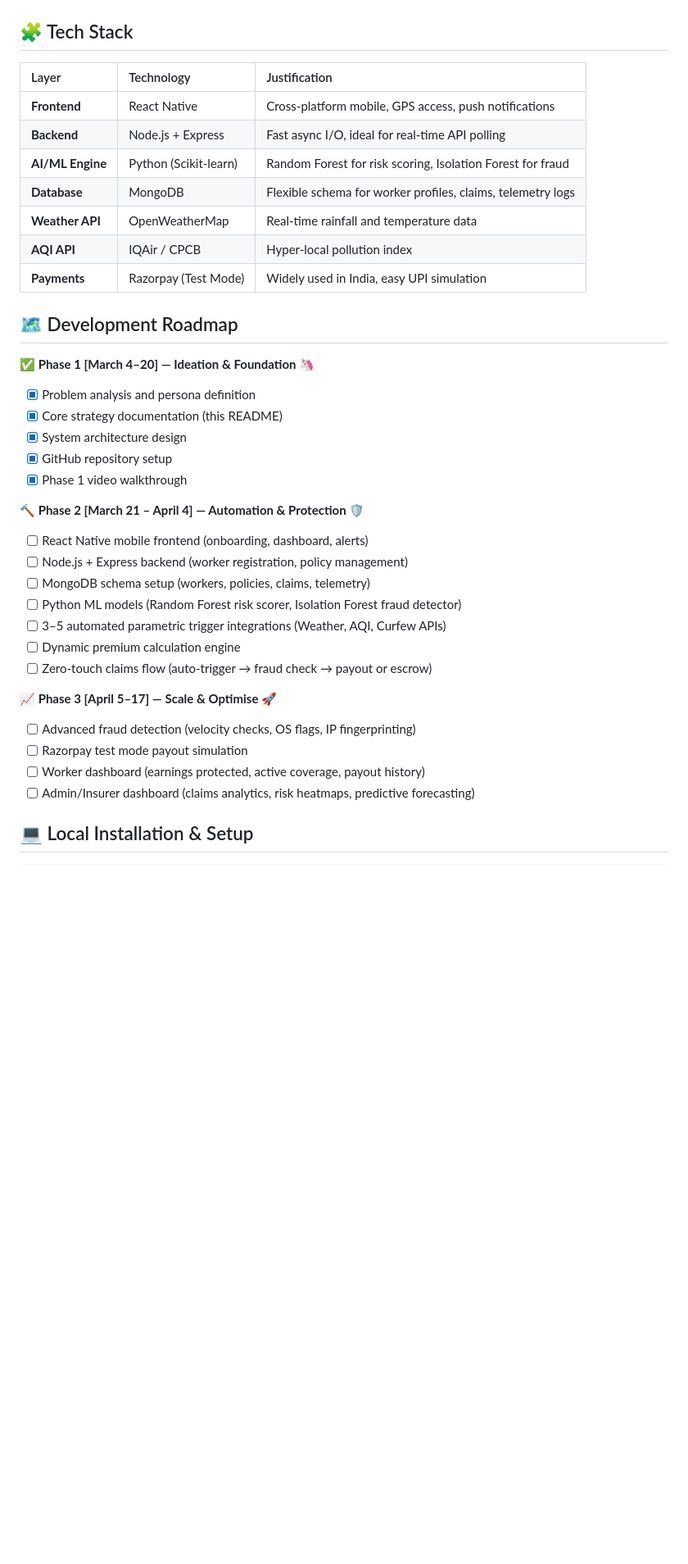
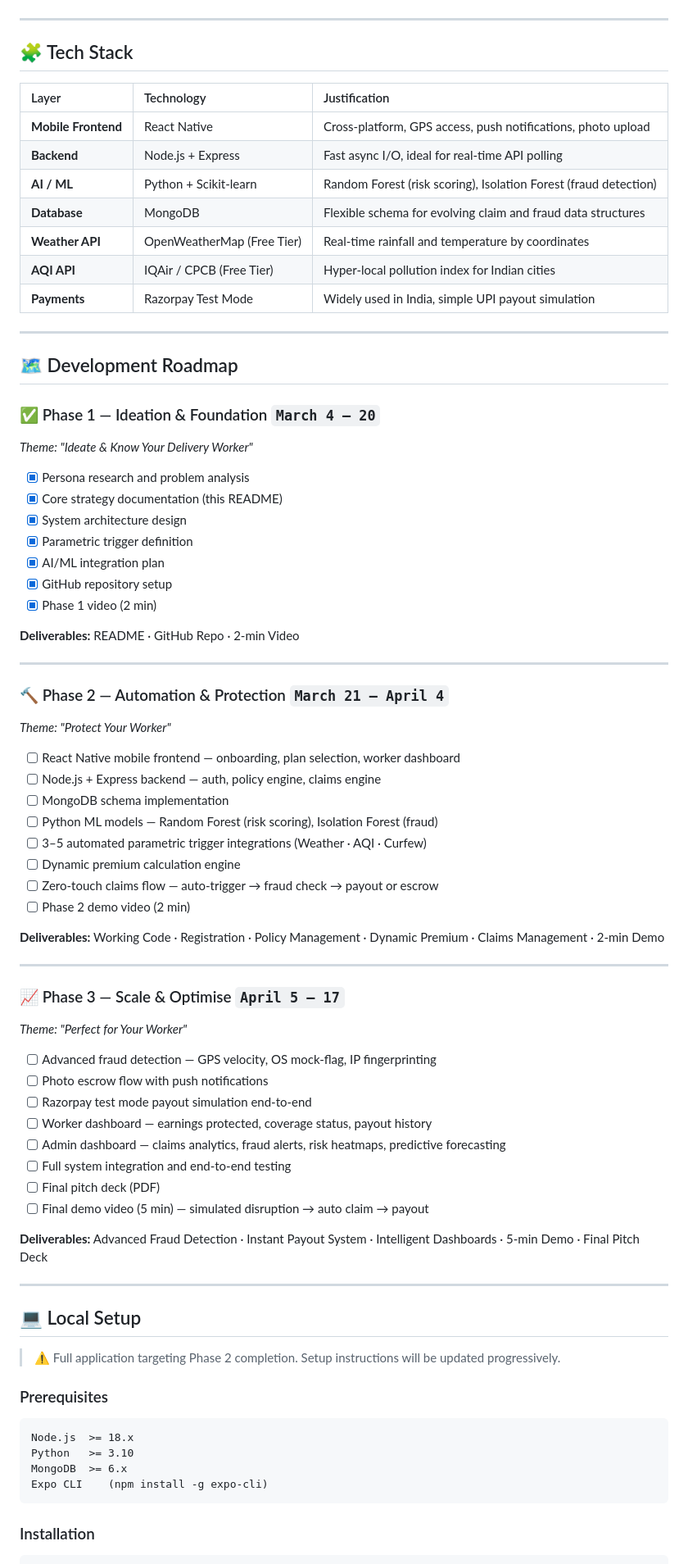
Before and after one commit to Raghvendra-Chauhan/Gig_Insura, a Markdown page: README.md, the part around one of its changes. Shown at 82% size. GitHub-like rendering; blank space fills up the shorter version.

Commit message:
Revise README for GigInsura branding and features
Updated the README to reflect new branding, features, and structure.

````diff
--- a/README.md
+++ b/README.md
@@ -210,38 +400,83 @@ graph TD
 ```
 
+---
+
 ## 🧩 Tech Stack
+
 | Layer | Technology | Justification |
-| :--- | :--- | :--- |
-| **Frontend** | React Native | Cross-platform mobile, GPS access, push notifications |
+|:---|:---|:---|
+| **Mobile Frontend** | React Native | Cross-platform, GPS access, push notifications, photo upload |
 | **Backend** | Node.js + Express | Fast async I/O, ideal for real-time API polling |
-| **AI/ML Engine** | Python (Scikit-learn) | Random Forest for risk scoring, Isolation Forest for fraud |
-| **Database** | MongoDB | Flexible schema for worker profiles, claims, telemetry logs |
-| **Weather API** | OpenWeatherMap | Real-time rainfall and temperature data |
-| **AQI API** | IQAir / CPCB | Hyper-local pollution index |
-| **Payments** | Razorpay (Test Mode)| Widely used in India, easy UPI simulation |
+| **AI / ML** | Python + Scikit-learn | Random Forest (risk scoring), Isolation Forest (fraud detection) |
+| **Database** | MongoDB | Flexible schema for evolving claim and fraud data structures |
+| **Weather API** | OpenWeatherMap (Free Tier) | Real-time rainfall and temperature by coordinates |
+| **AQI API** | IQAir / CPCB (Free Tier) | Hyper-local pollution index for Indian cities |
+| **Payments** | Razorpay Test Mode | Widely used in India, simple UPI payout simulation |
+
+---
 
 ## 🗺️ Development Roadmap
-**✅ Phase 1 [March 4–20] — Ideation & Foundation 🦄**
-- [x] Problem analysis and persona definition
+
+### ✅ Phase 1 — Ideation & Foundation `March 4 – 20`
+*Theme: "Ideate & Know Your Delivery Worker"*
+
+- [x] Persona research and problem analysis
 - [x] Core strategy documentation (this README)
 - [x] System architecture design
+- [x] Parametric trigger definition
+- [x] AI/ML integration plan
 - [x] GitHub repository setup
-- [x] Phase 1 video walkthrough
+- [x] Phase 1 video (2 min)
 
-**🔨 Phase 2 [March 21 – April 4] — Automation & Protection 🛡️**
-- [ ] React Native mobile frontend (onboarding, dashboard, alerts)
-- [ ] Node.js + Express backend (worker registration, policy management)
-- [ ] MongoDB schema setup (workers, policies, claims, telemetry)
-- [ ] Python ML models (Random Forest risk scorer, Isolation Forest fraud detector)
-- [ ] 3–5 automated parametric trigger integrations (Weather, AQI, Curfew APIs)
+**Deliverables:** README · GitHub Repo · 2-min Video
+
+---
+
+### 🔨 Phase 2 — Automation & Protection `March 21 – April 4`
+*Theme: "Protect Your Worker"*
+
+- [ ] React Native mobile frontend — onboarding, plan selection, worker dashboard
+- [ ] Node.js + Express backend — auth, policy engine, claims engine
+- [ ] MongoDB schema implementation
+- [ ] Python ML models — Random Forest (risk scoring), Isolation Forest (fraud)
+- [ ] 3–5 automated parametric trigger integrations (Weather · AQI · Curfew)
 - [ ] Dynamic premium calculation engine
-- [ ] Zero-touch claims flow (auto-trigger → fraud check → payout or escrow)
+- [ ] Zero-touch claims flow — auto-trigger → fraud check → payout or escrow
+- [ ] Phase 2 demo video (2 min)
 
-**📈 Phase 3 [April 5–17] — Scale & Optimise 🚀**
-- [ ] Advanced fraud detection (velocity checks, OS flags, IP fingerprinting)
-- [ ] Razorpay test mode payout simulation
-- [ ] Worker dashboard (earnings protected, active coverage, payout history)
-- [ ] Admin/Insurer dashboard (claims analytics, risk heatmaps, predictive forecasting)
+**Deliverables:** Working Code · Registration · Policy Management · Dynamic Premium · Claims Management · 2-min Demo
 
-## 💻 Local Installation & Setup
+---
+
+### 📈 Phase 3 — Scale & Optimise `April 5 – 17`
+*Theme: "Perfect for Your Worker"*
+
+- [ ] Advanced fraud detection — GPS velocity, OS mock-flag, IP fingerprinting
+- [ ] Photo escrow flow with push notifications
+- [ ] Razorpay test mode payout simulation end-to-end
+- [ ] Worker dashboard — earnings protected, coverage status, payout history
+- [ ] Admin dashboard — claims analytics, fraud alerts, risk heatmaps, predictive forecasting
+- [ ] Full system integration and end-to-end testing
+- [ ] Final pitch deck (PDF)
+- [ ] Final demo video (5 min) — simulated disruption → auto claim → payout
+
+**Deliverables:** Advanced Fraud Detection · Instant Payout System · Intelligent Dashboards · 5-min Demo · Final Pitch Deck
+
+---
+
+## 💻 Local Setup
+
+> ⚠️ Full application targeting Phase 2 completion. Setup instructions will be updated progressively.
+
+### Prerequisites
+
+```
+Node.js  >= 18.x
+Python   >= 3.10
+MongoDB  >= 6.x
+Expo CLI    (npm install -g expo-cli)
+```
+
+### Installation
+
 ```bash
````
Also changed, not shown: other parts of README.md (+372 -167 lines).
